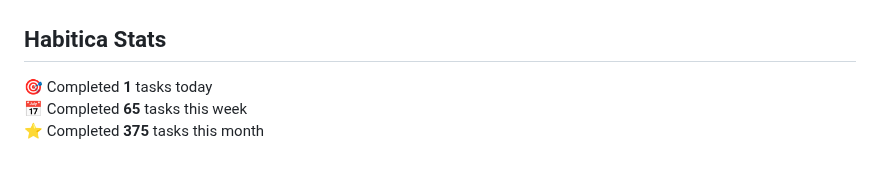
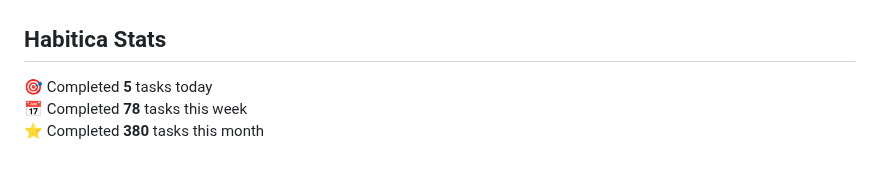
Before and after one commit to oleksandryalovyi/oleksandryalovyi, a Markdown page: README.md, the part around the change. Rendered like a GitHub page.

Commit message:
chore: update habitica stats in README

```diff
--- a/README.md
+++ b/README.md
@@ -33,7 +33,7 @@
 ## Habitica Stats
 
 <!-- HABITICA:START -->
-🎯  Completed **1** tasks today
-📅  Completed **65** tasks this week
-⭐  Completed **375** tasks this month
+🎯  Completed **5** tasks today
+📅  Completed **78** tasks this week
+⭐  Completed **380** tasks this month
 <!-- HABITICA:END -->
```
